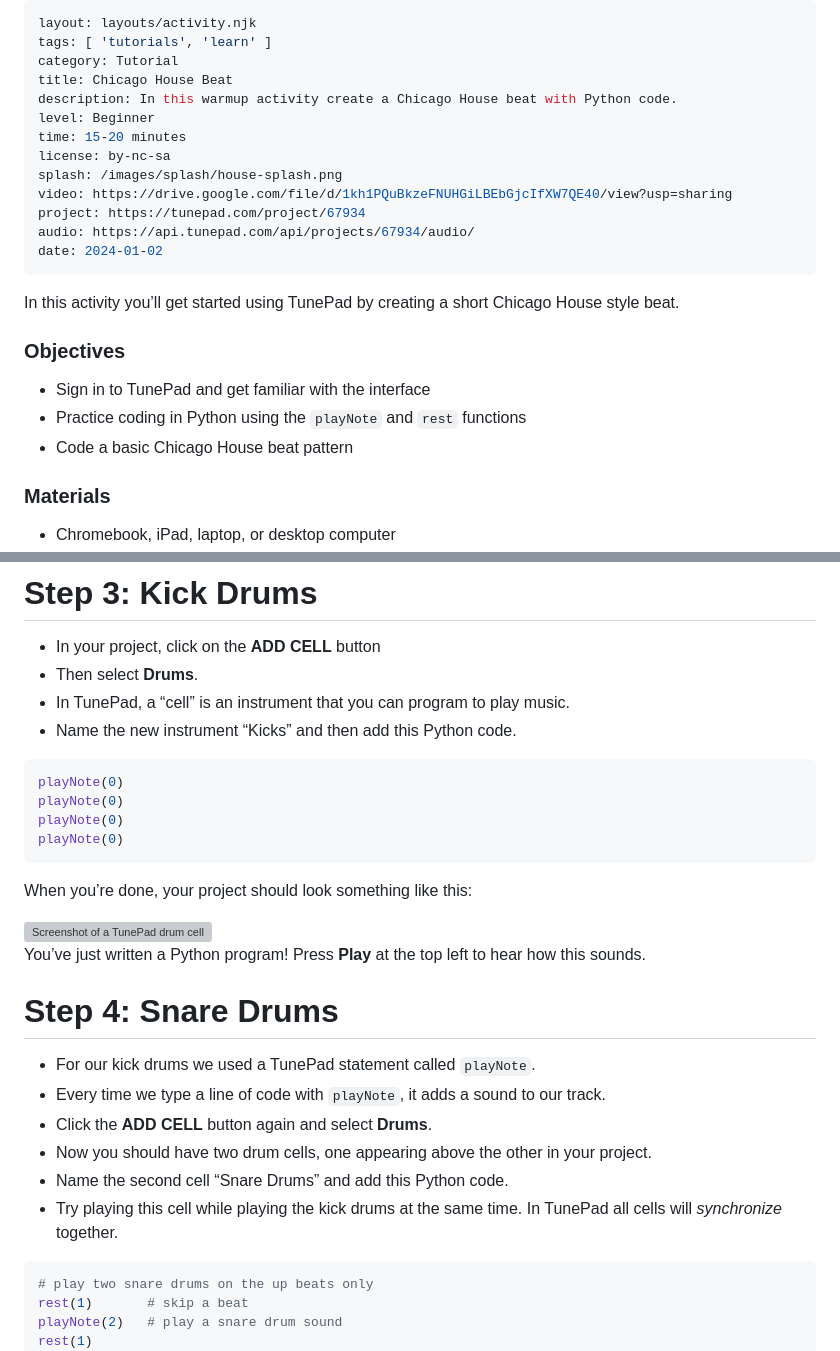
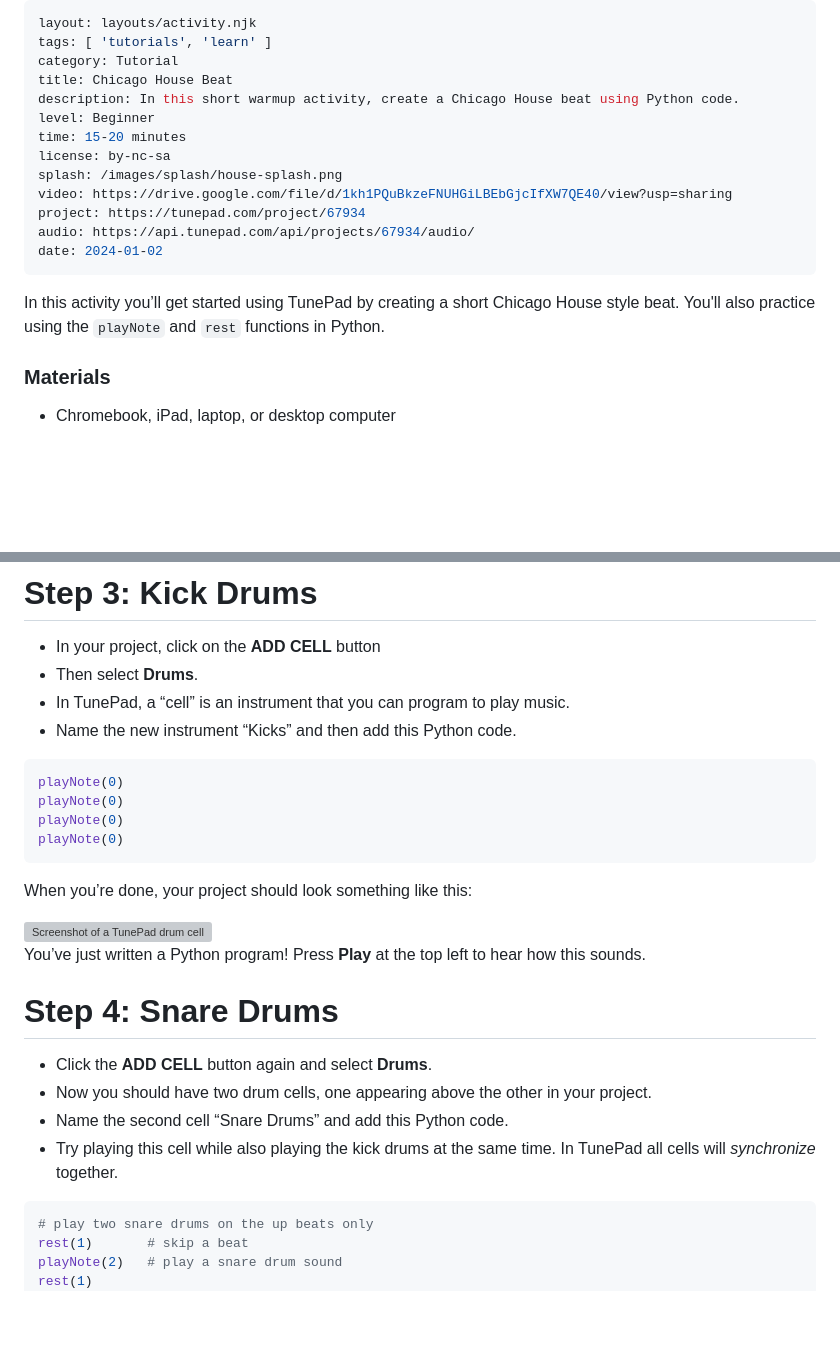
Before and after one commit to EccentricOrbit/ecc_curriculum, a Markdown page: tutorials/chicago-house.md, 2 parts joined by grey strips. GitHub-like rendering; blank space fills up the shorter version; grey boxes are pictures that could not be loaded.

Commit message:
copy edits

````diff
--- a/tutorials/chicago-house.md
+++ b/tutorials/chicago-house.md
@@ -3,7 +3,7 @@ layout: layouts/activity.njk
 tags: [ 'tutorials', 'learn' ]
 category: Tutorial
 title: Chicago House Beat
-description: In this warmup activity create a Chicago House beat with Python code.
+description: In this short warmup activity, create a Chicago House beat using Python code.
 level: Beginner
 time: 15-20 minutes
 license: by-nc-sa
@@ -14,11 +14,7 @@ audio: https://api.tunepad.com/api/projects/67934/audio/
 date: 2024-01-02
 ---
 In this activity you’ll get started using TunePad by creating a short Chicago House style beat.
-
-### Objectives
-* Sign in to TunePad and get familiar with the interface
-* Practice coding in Python using the `playNote` and `rest` functions
-* Code a basic Chicago House beat pattern
+You'll also practice using the `playNote` and `rest` functions in Python.
 
 ### Materials
 * Chromebook, iPad, laptop, or desktop computer
@@ -43,7 +39,6 @@ It should look like the picture below.
 * Then select **Drums**.
 * In TunePad, a “cell” is an instrument that you can program to play music.
 * Name the new instrument “Kicks” and then add this Python code.
-
 ```python
 playNote(0)
 playNote(0)
@@ -60,12 +55,10 @@ You’ve just written a Python program! Press **Play** at the top left to hear h
 
 
 # Step 4: Snare Drums
-* For our kick drums we used a TunePad statement called `playNote`.
-* Every time we type a line of code with `playNote`, it adds a sound to our track.
 * Click the **ADD CELL** button again and select **Drums**.
 * Now you should have two drum cells, one appearing above the other in your project.
 * Name the second cell “Snare Drums” and add this Python code.
-* Try playing this cell while playing the kick drums at the same time. In TunePad all cells will *synchronize* together.
+* Try playing this cell while also playing the kick drums at the same time. In TunePad all cells will *synchronize* together.
 
 
 ```python
````
Also changed, not shown: other parts of tutorials/chicago-house.md (+2 -2 lines).
